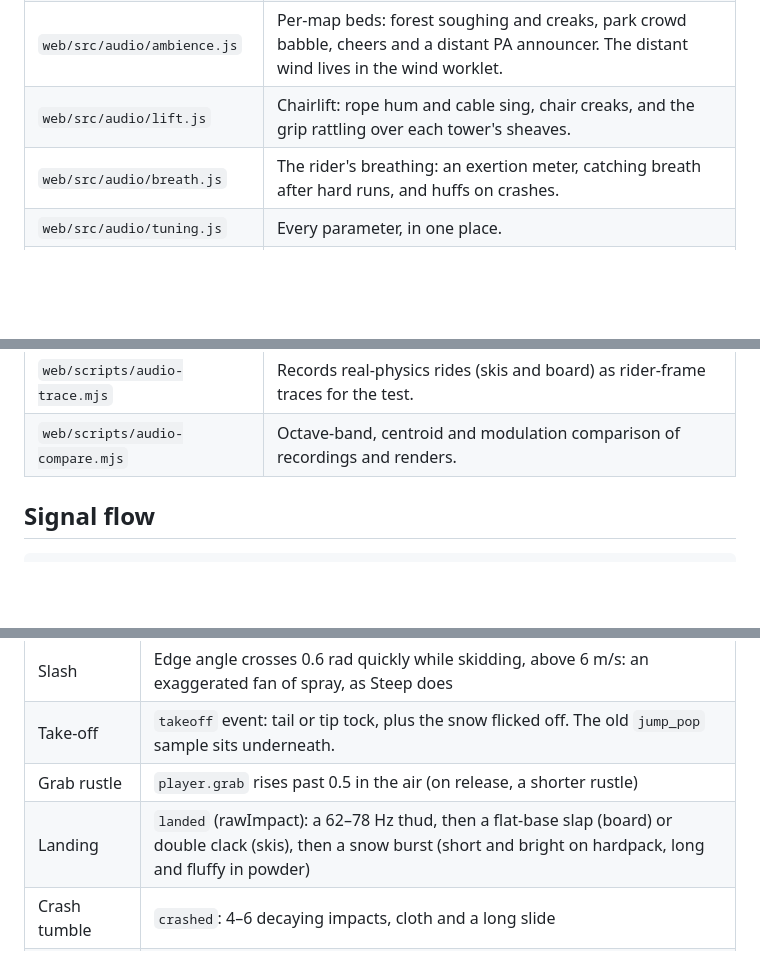
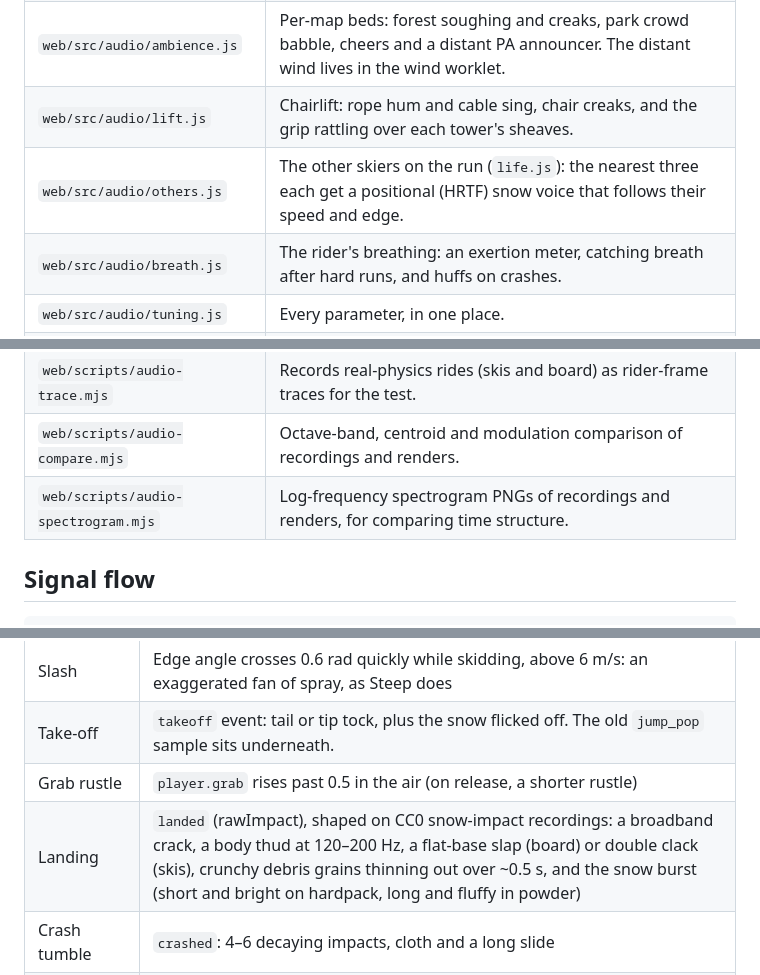
Before and after one commit to NeilGilani/sendit, a Markdown page: docs/audio.md, 3 parts joined by grey strips. GitHub-like rendering; blank space fills up the shorter version.

```diff
--- a/docs/audio.md
+++ b/docs/audio.md
@@ -17,12 +17,14 @@ the numbers and the comparisons with real recordings are in `docs/audio-research
 | `web/src/audio/grind.js` | Rail and box grind: a modal metal scrape plus the `grind_loop` sample, lock-on clang, kink ticks and pop-off. |
 | `web/src/audio/ambience.js` | Per-map beds: forest soughing and creaks, park crowd babble, cheers and a distant PA announcer. The distant wind lives in the wind worklet. |
 | `web/src/audio/lift.js` | Chairlift: rope hum and cable sing, chair creaks, and the grip rattling over each tower's sheaves. |
+| `web/src/audio/others.js` | The other skiers on the run (`life.js`): the nearest three each get a positional (HRTF) snow voice that follows their speed and edge. |
 | `web/src/audio/breath.js` | The rider's breathing: an exertion meter, catching breath after hard runs, and huffs on crashes. |
 | `web/src/audio/tuning.js` | Every parameter, in one place. |
 | `web/src/audio/harness.{html,js}` | Offline render and analysis harness for the tests. Dev only; nothing imports it. |
 | `web/scripts/audio-test.mjs` | Headless test that renders ~25 scripted rides and checks levels, clipping, NaNs and sound-design relations, optionally writing WAVs. |
 | `web/scripts/audio-trace.mjs` | Records real-physics rides (skis and board) as rider-frame traces for the test. |
 | `web/scripts/audio-compare.mjs` | Octave-band, centroid and modulation comparison of recordings and renders. |
+| `web/scripts/audio-spectrogram.mjs` | Log-frequency spectrogram PNGs of recordings and renders, for comparing time structure. |
 
 ## Signal flow
 
@@ -83,7 +85,7 @@ mountain drops in pitch with time.
 | Slash | Edge angle crosses 0.6 rad quickly while skidding, above 6 m/s: an exaggerated fan of spray, as Steep does |
 | Take-off | `takeoff` event: tail or tip tock, plus the snow flicked off. The old `jump_pop` sample sits underneath. |
 | Grab rustle | `player.grab` rises past 0.5 in the air (on release, a shorter rustle) |
-| Landing | `landed` (rawImpact): a 62–78 Hz thud, then a flat-base slap (board) or double clack (skis), then a snow burst (short and bright on hardpack, long and fluffy in powder) |
+| Landing | `landed` (rawImpact), shaped on CC0 snow-impact recordings: a broadband crack, a body thud at 120–200 Hz, a flat-base slap (board) or double clack (skis), crunchy debris grains thinning out over ~0.5 s, and the snow burst (short and bright on hardpack, long and fluffy in powder) |
 | Crash tumble | `crashed`: 4–6 decaying impacts, cloth and a long slide |
 | Near miss | `nearMiss`: pink band sweeping 2.6 kHz → 650 Hz (Doppler) with a 4 → 9 → 4 ms comb sweep, panned to the obstacle's side from the travel direction; trees add needle rustle |
 | Hard brake | `hardBrake`: spray fan and rough scrape onset (the worklet carries the sustained stop) |
```
Also changed, not shown: docs/audio-research.md (+17 -0 lines).
